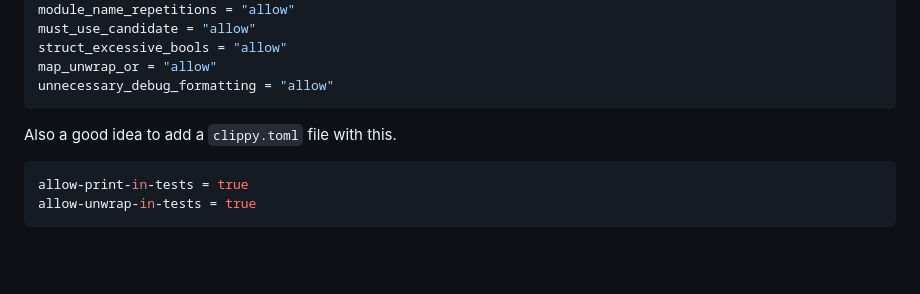
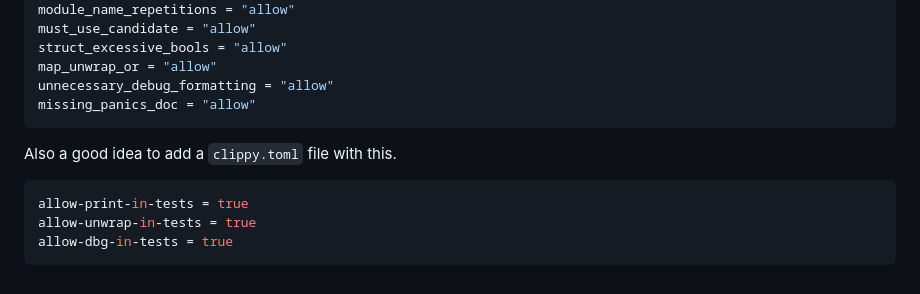
Before and after one commit to RuairidhWilliamson/PersonalWebsite, a Markdown page: contents/posts/clippy-lints.md, the part around the change. Drawn GitHub-style; blank space fills up the shorter version.

Commit message:
Update lints

````diff
--- a/contents/posts/clippy-lints.md
+++ b/contents/posts/clippy-lints.md
@@ -73,6 +73,7 @@ must_use_candidate = "allow"
 struct_excessive_bools = "allow"
 map_unwrap_or = "allow"
 unnecessary_debug_formatting = "allow"
+missing_panics_doc = "allow"
 ```
 
 Also a good idea to add a `clippy.toml` file with this.
@@ -80,4 +81,5 @@ Also a good idea to add a `clippy.toml` file with this.
 ```TOML
 allow-print-in-tests = true
 allow-unwrap-in-tests = true
+allow-dbg-in-tests = true
 ```
````
